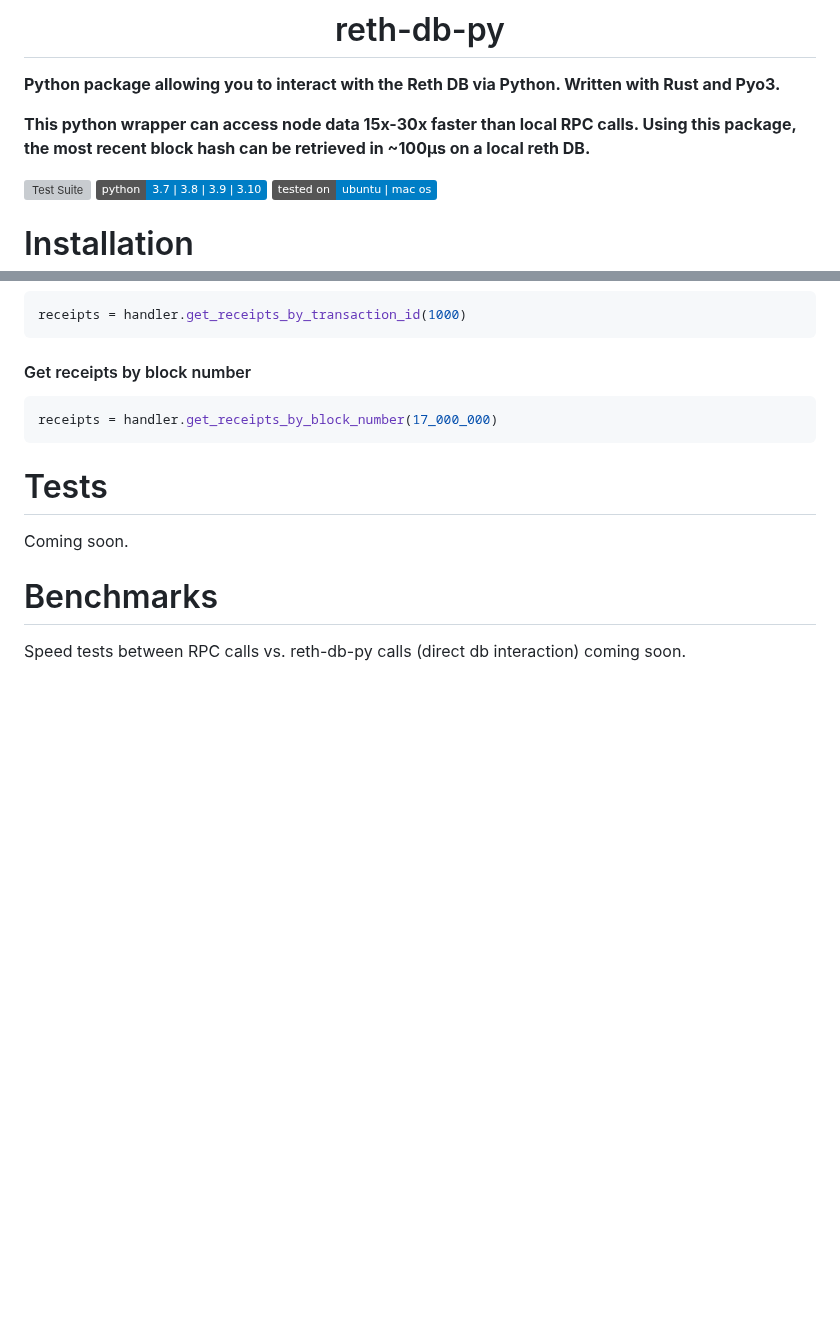
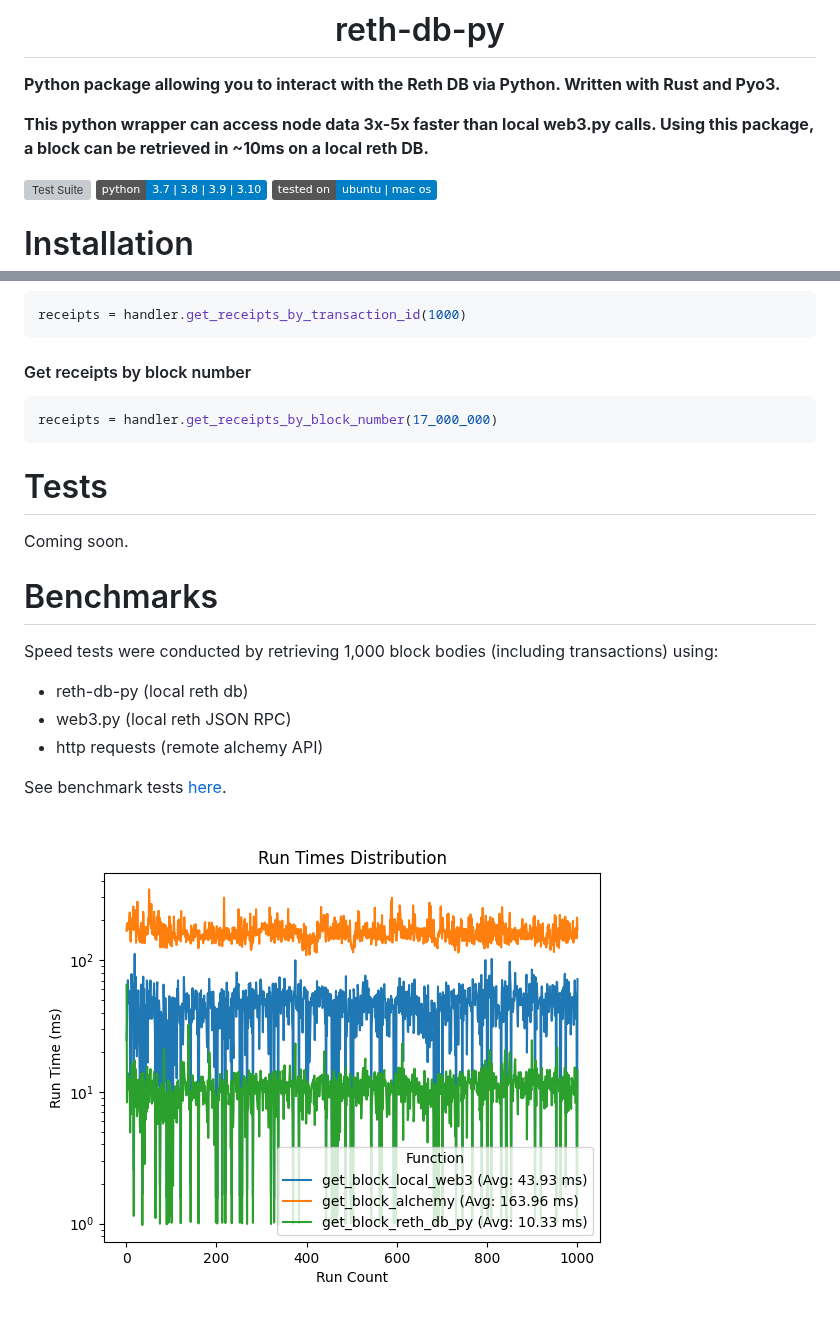
Before and after one commit to gibz104/reth-db-py, a Markdown page: README.md, 2 parts joined by grey strips. Rendered like a GitHub page; pictures changed too: examples/assets/benchmarks.png (added); badges without logos; blank space fills up the shorter version; grey boxes are pictures that could not be loaded.

Commit message:
add speed benchmarks

```diff
--- a/README.md
+++ b/README.md
@@ -2,8 +2,8 @@
 
 **Python package allowing you to interact with the Reth DB via Python. Written with Rust and Pyo3.**
 
-**This python wrapper can access node data 15x-30x faster than local RPC calls.  Using this package, the most recent
-block hash can be retrieved in ~100μs on a local reth DB.**
+**This python wrapper can access node data 3x-5x faster than local web3.py calls.  Using this package, a
+block can be retrieved in ~10ms on a local reth DB.**
 
 [![Test Suite](https://github.com/gibz104/reth-db-py/actions/workflows/CI.yml/badge.svg)](https://github.com/gibz104/reth-db-py/actions/workflows/CI.yml)
 [![Py Versions](https://img.shields.io/badge/python-3.7_|_3.8_|_3.9_|_3.10-blue.svg)](https://www.python.org/downloads/)
@@ -123,4 +123,12 @@ Coming soon.
 
 
 # Benchmarks
-Speed tests between RPC calls vs. reth-db-py calls (direct db interaction) coming soon.
+Speed tests were conducted by retrieving 1,000 block bodies (including transactions)
+using:
+* reth-db-py (local reth db)
+* web3.py (local reth JSON RPC)
+* http requests (remote alchemy API)
+
+See benchmark tests [here](examples/benchmarks.py).
+
+![benchmarks](examples/assets/benchmarks.png)
```
Also changed, not shown: 3 other files.
